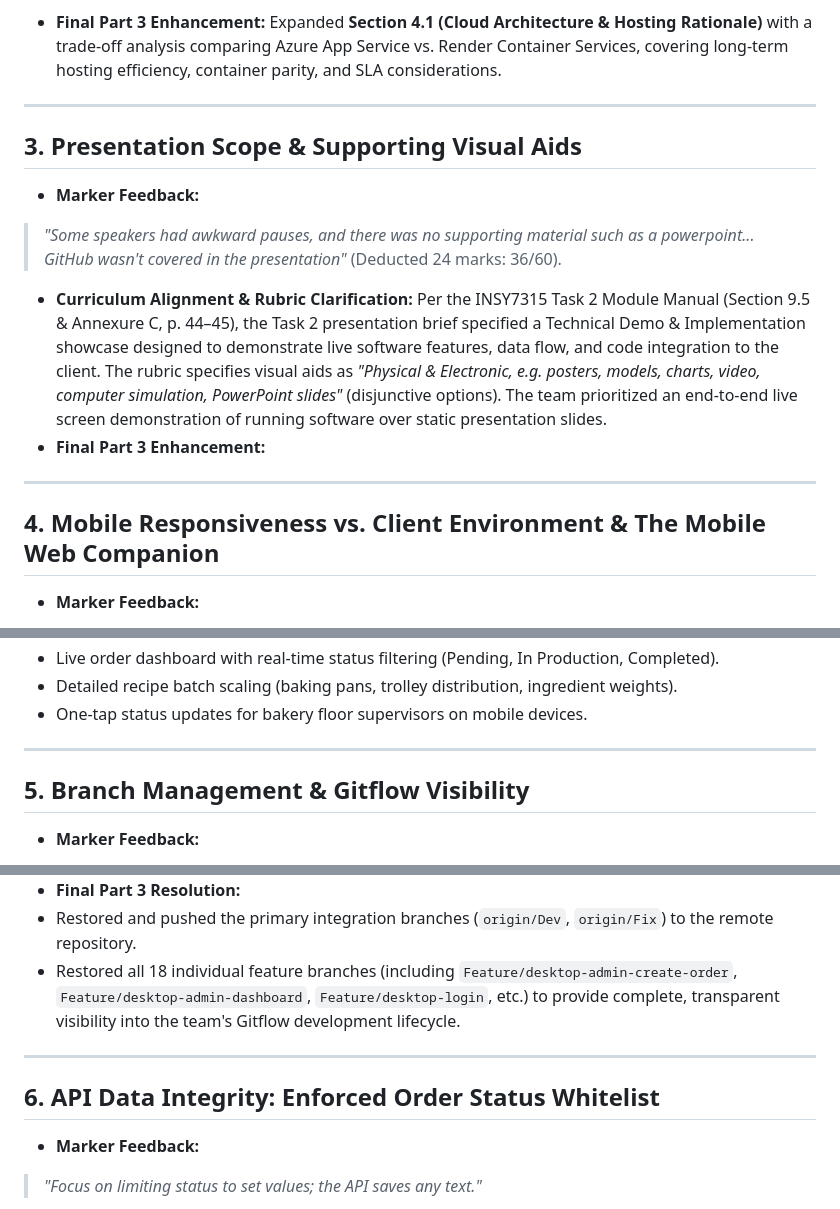
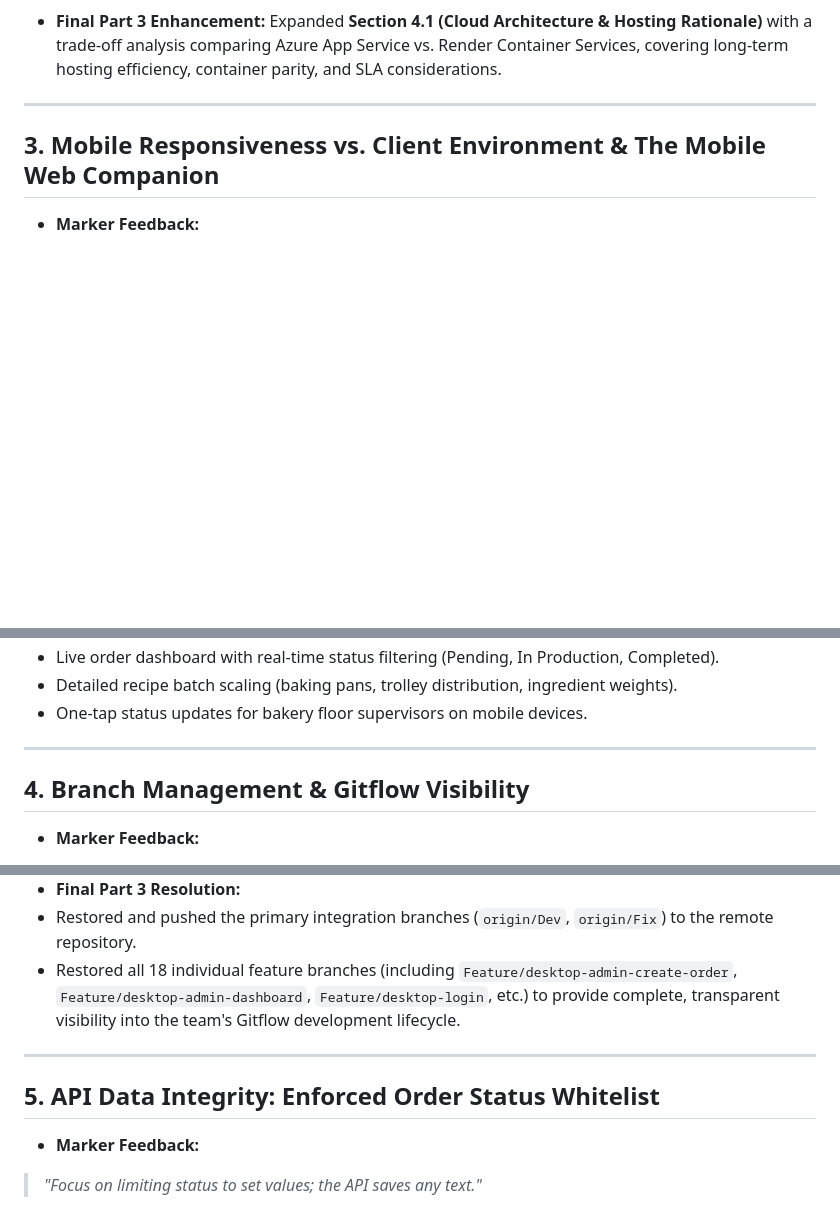
Before and after one commit to GraceBerrill/LogiSyn, a Markdown page: README.md, 3 parts joined by grey strips. GitHub-like rendering; blank space fills up the shorter version.

Commit message:
Revise README structure and section titles
Updated section headings and improved formatting in the README file, including changes to problem statements and feedback sections.

```diff
--- a/README.md
+++ b/README.md
@@ -61,19 +61,7 @@ Expanded **Section 4.1 (Cloud Architecture & Hosting Rationale)** with a trade-o
 
 ---
 
-## 3. Presentation Scope & Supporting Visual Aids
-
-* **Marker Feedback:**
-> *"Some speakers had awkward pauses, and there was no supporting material such as a powerpoint... GitHub wasn't covered in the presentation"* (Deducted 24 marks: 36/60).
-
-
-* **Curriculum Alignment & Rubric Clarification:**
-Per the INSY7315 Task 2 Module Manual (Section 9.5 & Annexure C, p. 44–45), the Task 2 presentation brief specified a Technical Demo & Implementation showcase designed to demonstrate live software features, data flow, and code integration to the client. The rubric specifies visual aids as *"Physical & Electronic, e.g. posters, models, charts, video, computer simulation, PowerPoint slides"* (disjunctive options). The team prioritized an end-to-end live screen demonstration of running software over static presentation slides.
-* **Final Part 3 Enhancement:**
-
----
-
-## 4. Mobile Responsiveness vs. Client Environment & The Mobile Web Companion
+## 3. Mobile Responsiveness vs. Client Environment & The Mobile Web Companion
 
 * **Marker Feedback:**
 > *"However, the browser version Task 1 planned for mobile use was not built..."* (Awarded 5/15 on Front End Responsiveness).
@@ -90,13 +78,9 @@ To satisfy the marker's expectation for mobile browser access, the team engineer
 * Detailed recipe batch scaling (baking pans, trolley distribution, ingredient weights).
 * One-tap status updates for bakery floor supervisors on mobile devices.
 
-
-
-
-
 ---
 
-## 5. Branch Management & Gitflow Visibility
+## 4. Branch Management & Gitflow Visibility
 
 * **Marker Feedback:**
 > *"Only a main branch remains, so keep develop and feature branches to show the workflow"* (Awarded 0/15 on Branching).
@@ -108,11 +92,9 @@ Following the completion of pull requests for Part 2, standard local repository
 * Restored and pushed the primary integration branches (`origin/Dev`, `origin/Fix`) to the remote repository.
 * Restored all 18 individual feature branches (including `Feature/desktop-admin-create-order`, `Feature/desktop-admin-dashboard`, `Feature/desktop-login`, etc.) to provide complete, transparent visibility into the team's Gitflow development lifecycle.
 
-
-
 ---
 
-## 6. API Data Integrity: Enforced Order Status Whitelist
+## 5. API Data Integrity: Enforced Order Status Whitelist
 
 * **Marker Feedback:**
 > *"Focus on limiting status to set values; the API saves any text."*
```
Also changed, not shown: other parts of README.md (+3 -7 lines).
